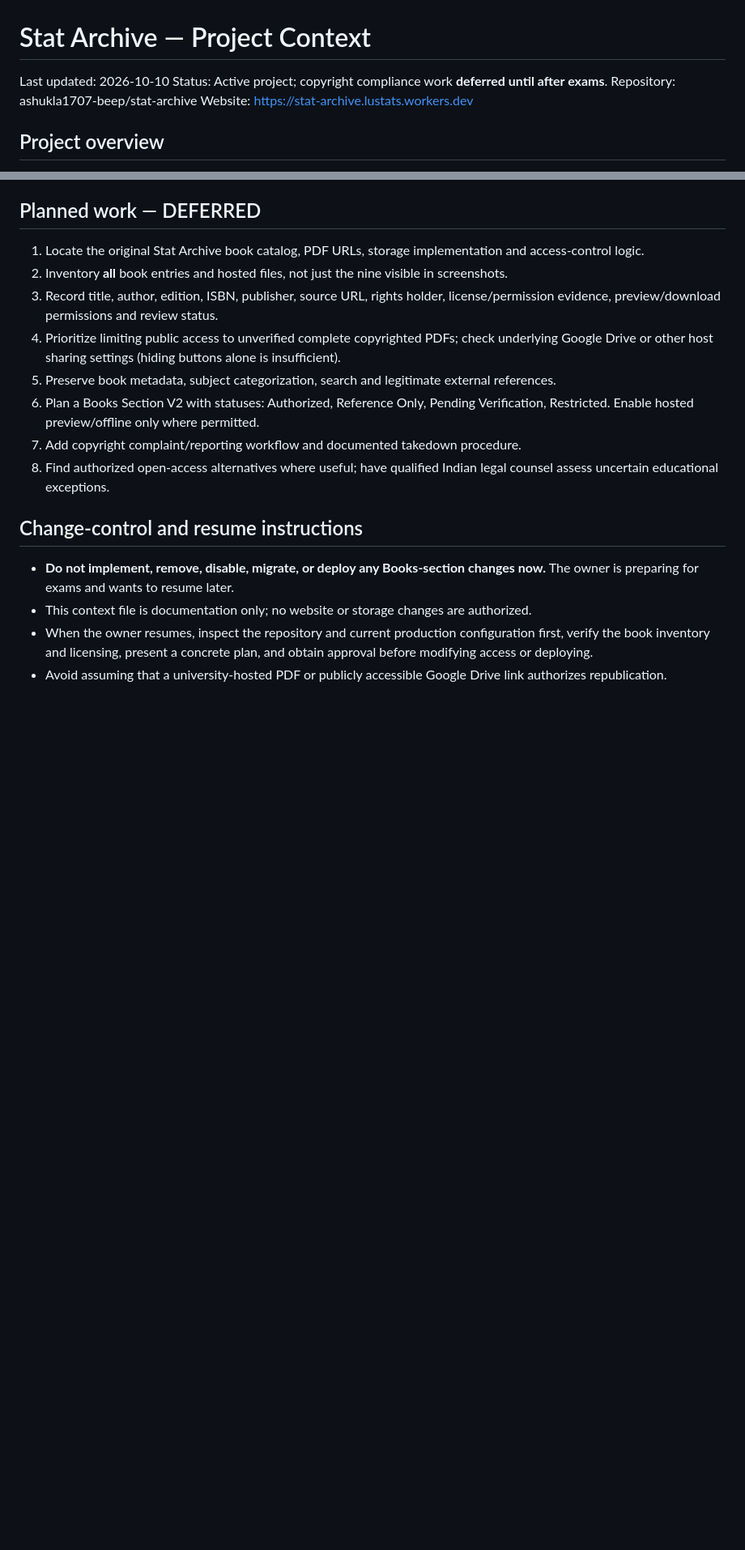
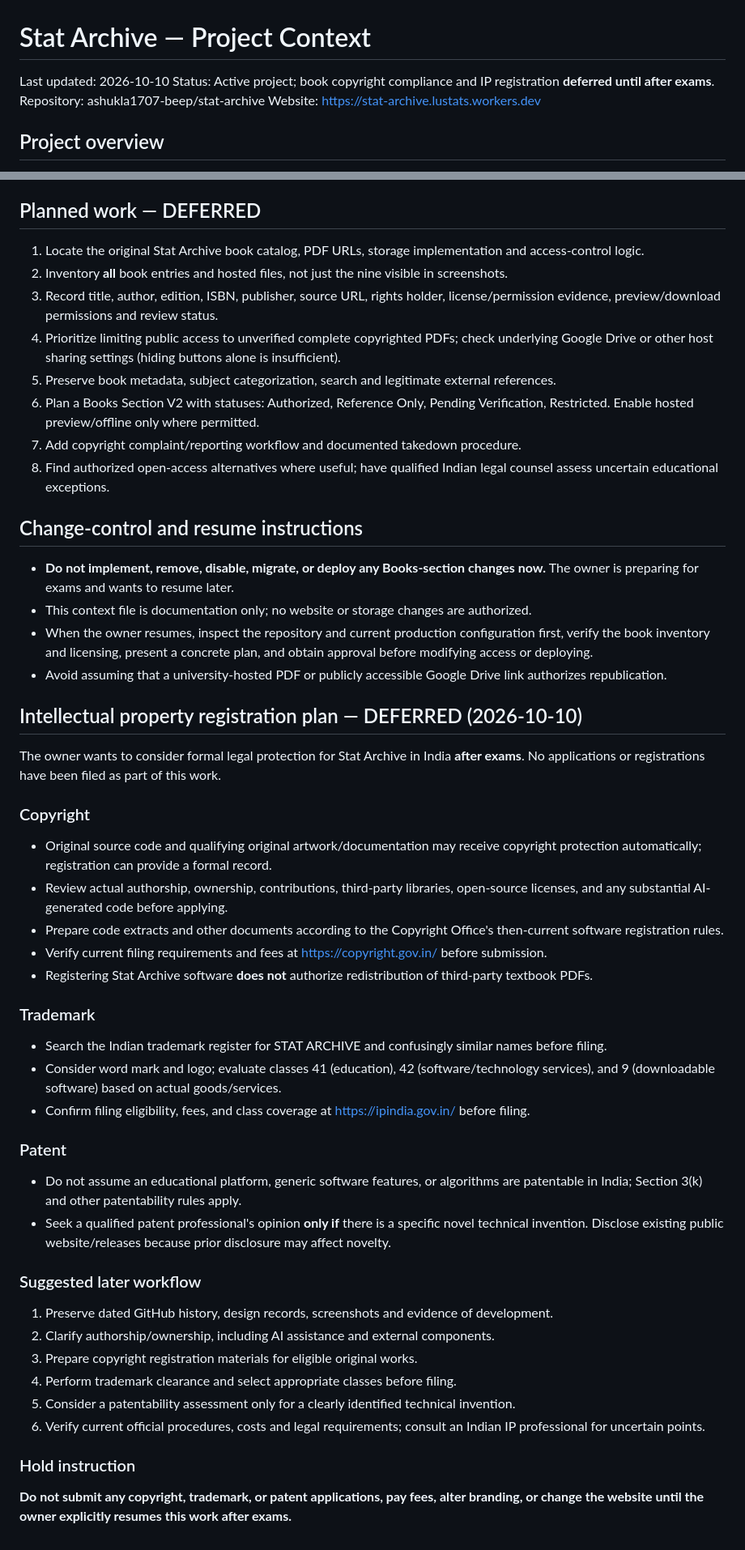
Before and after one commit to ashukla1707-beep/stat-archive, a Markdown page: PROJECT_CONTEXT.md, 2 parts joined by grey strips. Shown at 81% size. GitHub-like rendering; blank space fills up the shorter version.

Commit message:
docs: defer Stat Archive copyright trademark and patent registration plan

```diff
--- a/PROJECT_CONTEXT.md
+++ b/PROJECT_CONTEXT.md
@@ -1,7 +1,7 @@
 # Stat Archive — Project Context
 
 Last updated: 2026-10-10
-Status: Active project; copyright compliance work **deferred until after exams**.
+Status: Active project; book copyright compliance and IP registration **deferred until after exams**.
 Repository: ashukla1707-beep/stat-archive
 Website: https://stat-archive.lustats.workers.dev
 
@@ -48,3 +48,33 @@ The owner's Stat Archive preview serves a separately hosted copy (Google Drive o
 - This context file is documentation only; no website or storage changes are authorized.
 - When the owner resumes, inspect the repository and current production configuration first, verify the book inventory and licensing, present a concrete plan, and obtain approval before modifying access or deploying.
 - Avoid assuming that a university-hosted PDF or publicly accessible Google Drive link authorizes republication.
+
+## Intellectual property registration plan — DEFERRED (2026-10-10)
+The owner wants to consider formal legal protection for Stat Archive in India **after exams**. No applications or registrations have been filed as part of this work.
+
+### Copyright
+- Original source code and qualifying original artwork/documentation may receive copyright protection automatically; registration can provide a formal record.
+- Review actual authorship, ownership, contributions, third-party libraries, open-source licenses, and any substantial AI-generated code before applying.
+- Prepare code extracts and other documents according to the Copyright Office's then-current software registration rules.
+- Verify current filing requirements and fees at https://copyright.gov.in/ before submission.
+- Registering Stat Archive software **does not** authorize redistribution of third-party textbook PDFs.
+
+### Trademark
+- Search the Indian trademark register for STAT ARCHIVE and confusingly similar names before filing.
+- Consider word mark and logo; evaluate classes 41 (education), 42 (software/technology services), and 9 (downloadable software) based on actual goods/services.
+- Confirm filing eligibility, fees, and class coverage at https://ipindia.gov.in/ before filing.
+
+### Patent
+- Do not assume an educational platform, generic software features, or algorithms are patentable in India; Section 3(k) and other patentability rules apply.
+- Seek a qualified patent professional's opinion **only if** there is a specific novel technical invention. Disclose existing public website/releases because prior disclosure may affect novelty.
+
+### Suggested later workflow
+1. Preserve dated GitHub history, design records, screenshots and evidence of development.
+2. Clarify authorship/ownership, including AI assistance and external components.
+3. Prepare copyright registration materials for eligible original works.
+4. Perform trademark clearance and select appropriate classes before filing.
+5. Consider a patentability assessment only for a clearly identified technical invention.
+6. Verify current official procedures, costs and legal requirements; consult an Indian IP professional for uncertain points.
+
+### Hold instruction
+**Do not submit any copyright, trademark, or patent applications, pay fees, alter branding, or change the website until the owner explicitly resumes this work after exams.**
```
